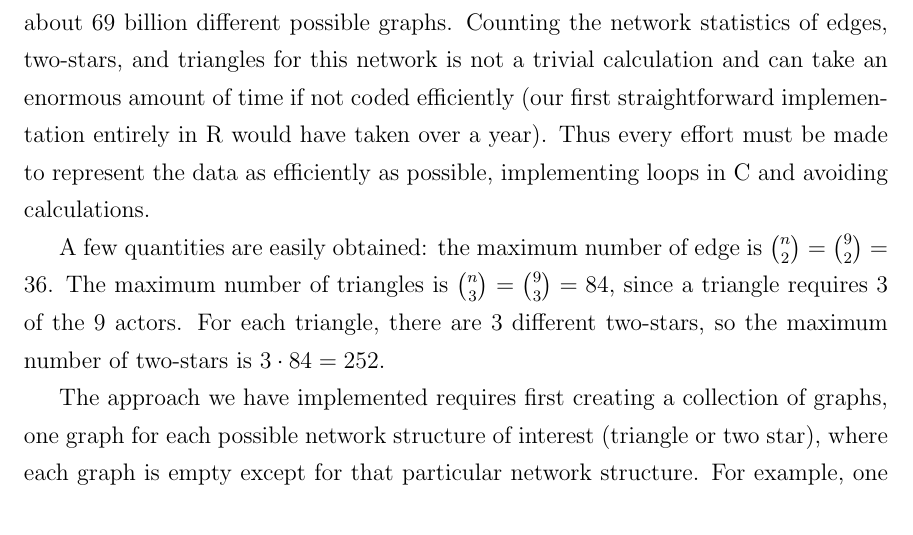
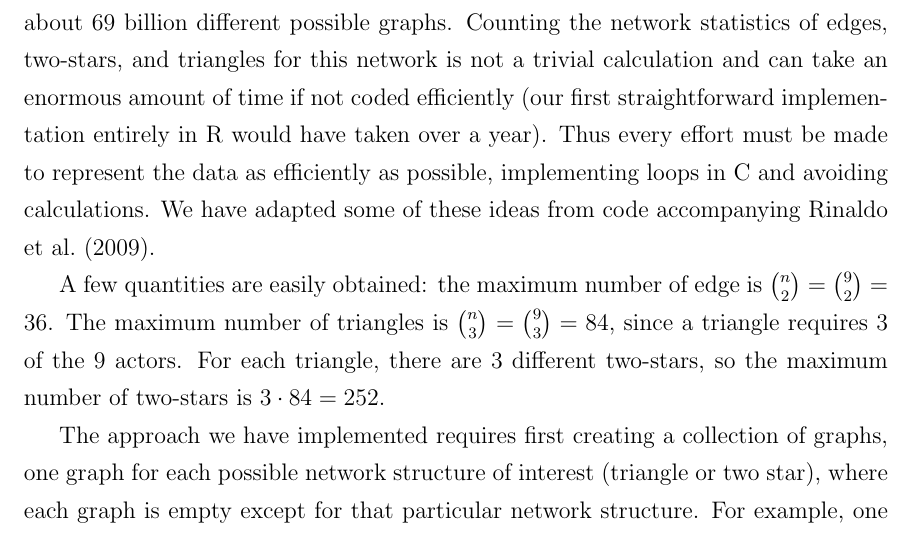
Before and after one commit to sokabayashi/thesis2011, a LaTeX thesis (saithesis.tex, which reads saithesis-count.tex): part of page 148 of 150, cut so that both start at the same text. Compiled offline with pdfLaTeX.

Commit message:
cite rinaldo

```diff
--- a/saithesis-count.tex
+++ b/saithesis-count.tex
@@ -6,7 +6,8 @@ network is not a trivial calculation and can take an enormous amount of time
 if not coded efficiently (our first straightforward implementation
 entirely in R would have taken over a year).  Thus every effort must
 be made to represent the data as efficiently as possible,
-implementing loops in C and avoiding calculations.
+implementing loops in C and avoiding calculations.  We have adapted some of
+these ideas from code accompanying \citet{Rinaldo:2009}.
 
 A few quantities are easily obtained: the maximum number of edge is
 ${n \choose 2} = {9 \choose 2} = 36$.  The maximum number of triangles is
```
